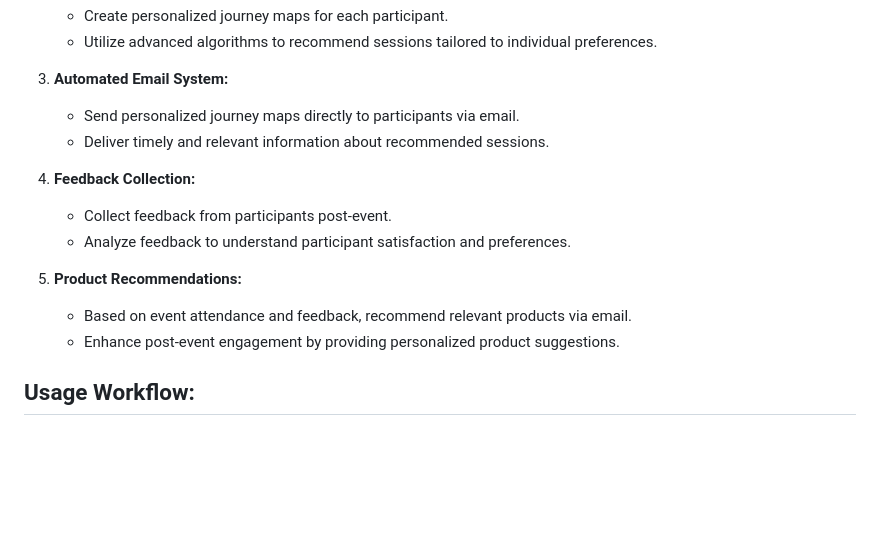
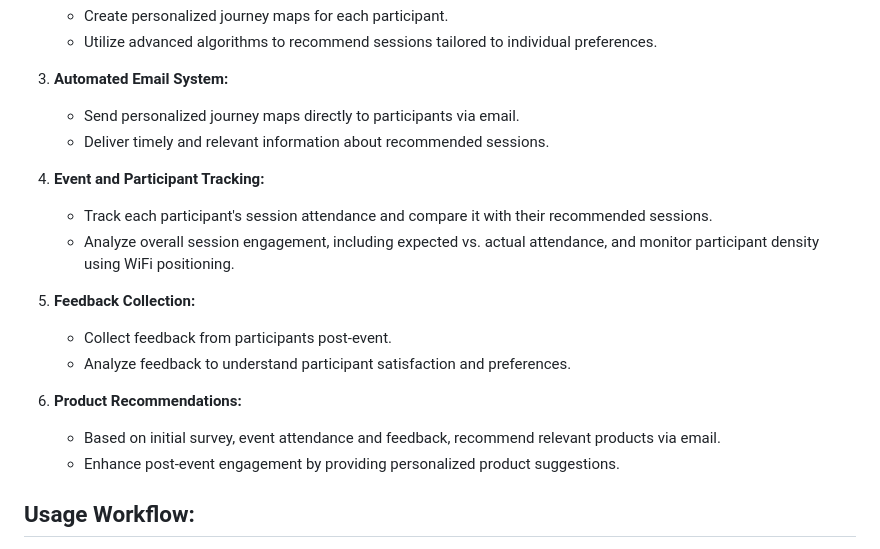
Before and after one commit to laysonaljon/event-recommender, a Markdown page: README.md, the part around the change. Rendered like a GitHub page; blank space fills up the shorter version.

```diff
--- a/README.md
+++ b/README.md
@@ -18,12 +18,16 @@ This repository houses the core components of our innovative demand generation s
    - Send personalized journey maps directly to participants via email.
    - Deliver timely and relevant information about recommended sessions.
 
-4. **Feedback Collection:**
+4. **Event and Participant Tracking:**
+   -  Track each participant's session attendance and compare it with their recommended sessions.
+   -  Analyze overall session engagement, including expected vs. actual attendance, and monitor participant density using WiFi positioning.
+
+5. **Feedback Collection:**
    - Collect feedback from participants post-event.
    - Analyze feedback to understand participant satisfaction and preferences.
 
-5. **Product Recommendations:**
-   - Based on event attendance and feedback, recommend relevant products via email.
+6. **Product Recommendations:**
+   - Based on initial survey, event attendance and feedback, recommend relevant products via email.
    - Enhance post-event engagement by providing personalized product suggestions.
 
 ## Usage Workflow:
```
